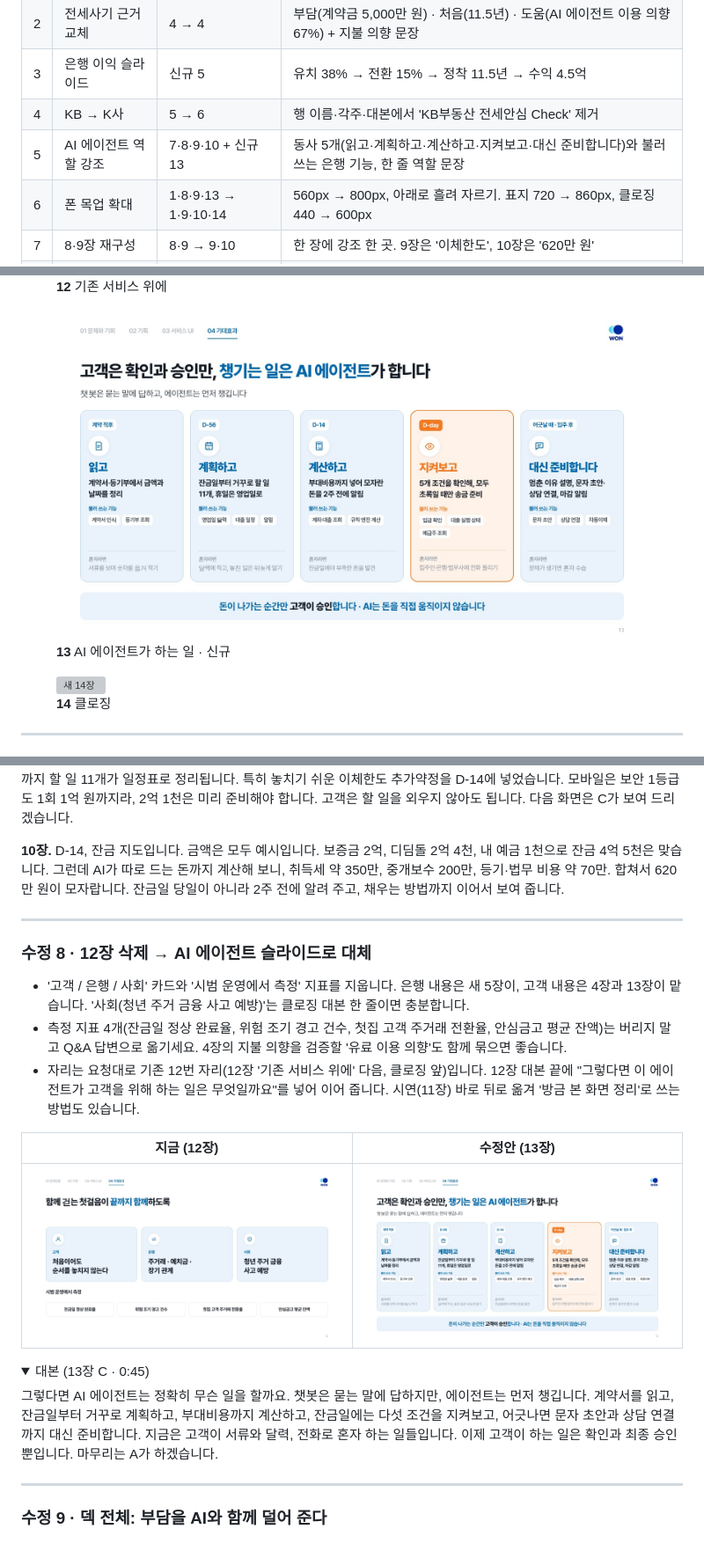
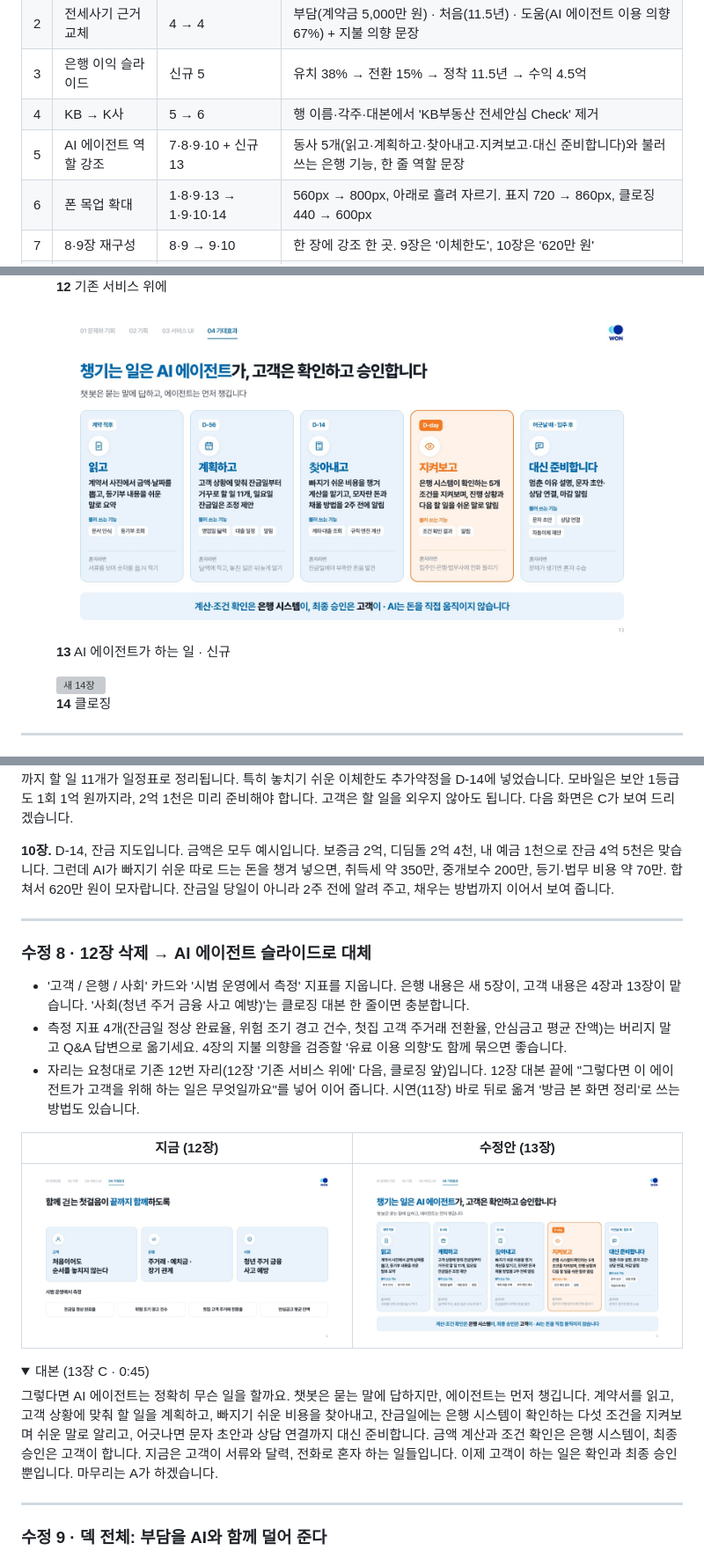
Before and after one commit to dldudwnsdlek/woori_first, a Markdown page: docs/수정가이드.md, 3 parts joined by grey strips. Shown at 88% size. Rendered like a GitHub page; pictures changed too: docs/수정가이드_이미지/after-13.jpg; folded sections open; grey boxes are pictures that could not be loaded.

```diff
--- a/docs/수정가이드.md
+++ b/docs/수정가이드.md
@@ -18,7 +18,7 @@ WOORI × SSAFY 우리WON뱅킹 아이디어 경진대회 본선(2026.11.19) ·
 | 2 | 전세사기 근거 교체 | 4 → 4 | 부담(계약금 5,000만 원) · 처음(11.5년) · 도움(AI 에이전트 이용 의향 67%) + 지불 의향 문장 |
 | 3 | 은행 이익 슬라이드 | 신규 5 | 유치 38% → 전환 15% → 정착 11.5년 → 수익 4.5억 |
 | 4 | KB → K사 | 5 → 6 | 행 이름·각주·대본에서 'KB부동산 전세안심 Check' 제거 |
-| 5 | AI 에이전트 역할 강조 | 7·8·9·10 + 신규 13 | 동사 5개(읽고·계획하고·계산하고·지켜보고·대신 준비합니다)와 불러 쓰는 은행 기능, 한 줄 역할 문장 |
+| 5 | AI 에이전트 역할 강조 | 7·8·9·10 + 신규 13 | 동사 5개(읽고·계획하고·찾아내고·지켜보고·대신 준비합니다)와 불러 쓰는 은행 기능, 한 줄 역할 문장 |
 | 6 | 폰 목업 확대 | 1·8·9·13 → 1·9·10·14 | 560px → 800px, 아래로 흘려 자르기. 표지 720 → 860px, 클로징 440 → 600px |
 | 7 | 8·9장 재구성 | 8·9 → 9·10 | 한 장에 강조 한 곳. 9장은 '이체한도', 10장은 '620만 원' |
 | 8 | 12장 삭제·대체 | 12 → 13 | '끝까지 함께'를 지우고 AI 에이전트 슬라이드로 대체 |
@@ -277,7 +291,7 @@ WOORI × SSAFY 우리WON뱅킹 아이디어 경진대회 본선(2026.11.19) ·
 
 **9장.** 이제 화면입니다. 계약서를 올리면 AI가 매매가와 잔금, 잔금일을 읽고, 고객은 '맞아요'만 누릅니다. 20일은 일요일이라 대출 실행이 어렵습니다. 그래서 18일 금요일로 조정할지 먼저 묻고, 중개사님께 보낼 문자도 써 줍니다. 그렇게 잔금일까지 할 일 11개가 일정표로 정리됩니다. 특히 놓치기 쉬운 이체한도 추가약정을 D-14에 넣었습니다. 모바일은 보안 1등급도 1회 1억 원까지라, 2억 1천은 미리 준비해야 합니다. 고객은 할 일을 외우지 않아도 됩니다. 다음 화면은 C가 보여 드리겠습니다.
 
-**10장.** D-14, 잔금 지도입니다. 금액은 모두 예시입니다. 보증금 2억, 디딤돌 2억 4천, 내 예금 1천으로 잔금 4억 5천은 맞습니다. 그런데 AI가 따로 드는 돈까지 계산해 보니, 취득세 약 350만, 중개보수 200만, 등기·법무 비용 약 70만. 합쳐서 620만 원이 모자랍니다. 잔금일 당일이 아니라 2주 전에 알려 주고, 채우는 방법까지 이어서 보여 줍니다.
+**10장.** D-14, 잔금 지도입니다. 금액은 모두 예시입니다. 보증금 2억, 디딤돌 2억 4천, 내 예금 1천으로 잔금 4억 5천은 맞습니다. 그런데 AI가 빠지기 쉬운 따로 드는 돈을 챙겨 넣으면, 취득세 약 350만, 중개보수 200만, 등기·법무 비용 약 70만. 합쳐서 620만 원이 모자랍니다. 잔금일 당일이 아니라 2주 전에 알려 주고, 채우는 방법까지 이어서 보여 줍니다.
 
 </details>
 
@@ -293,7 +307,7 @@ WOORI × SSAFY 우리WON뱅킹 아이디어 경진대회 본선(2026.11.19) ·
 
 <details><summary>대본 (13장 C · 0:45)</summary>
 
-그렇다면 AI 에이전트는 정확히 무슨 일을 할까요. 챗봇은 묻는 말에 답하지만, 에이전트는 먼저 챙깁니다. 계약서를 읽고, 잔금일부터 거꾸로 계획하고, 부대비용까지 계산하고, 잔금일에는 다섯 조건을 지켜보고, 어긋나면 문자 초안과 상담 연결까지 대신 준비합니다. 지금은 고객이 서류와 달력, 전화로 혼자 하는 일들입니다. 이제 고객이 하는 일은 확인과 최종 승인뿐입니다. 마무리는 A가 하겠습니다.
+그렇다면 AI 에이전트는 정확히 무슨 일을 할까요. 챗봇은 묻는 말에 답하지만, 에이전트는 먼저 챙깁니다. 계약서를 읽고, 고객 상황에 맞춰 할 일을 계획하고, 빠지기 쉬운 비용을 찾아내고, 잔금일에는 은행 시스템이 확인하는 다섯 조건을 지켜보며 쉬운 말로 알리고, 어긋나면 문자 초안과 상담 연결까지 대신 준비합니다. 금액 계산과 조건 확인은 은행 시스템이, 최종 승인은 고객이 합니다. 지금은 고객이 서류와 달력, 전화로 혼자 하는 일들입니다. 이제 고객이 하는 일은 확인과 최종 승인뿐입니다. 마무리는 A가 하겠습니다.
 
 </details>
 
```
Also changed, not shown: other parts of docs/수정가이드.md (+21 -7 lines), 2 other files.
